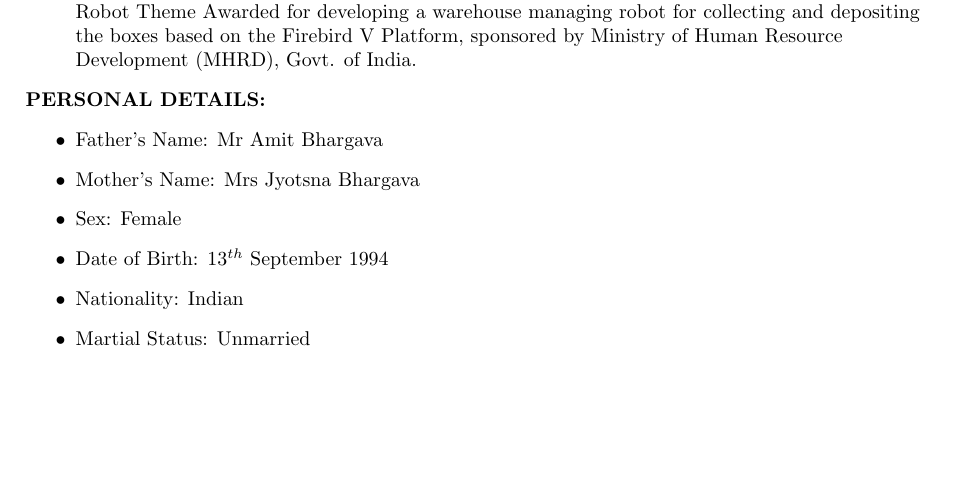
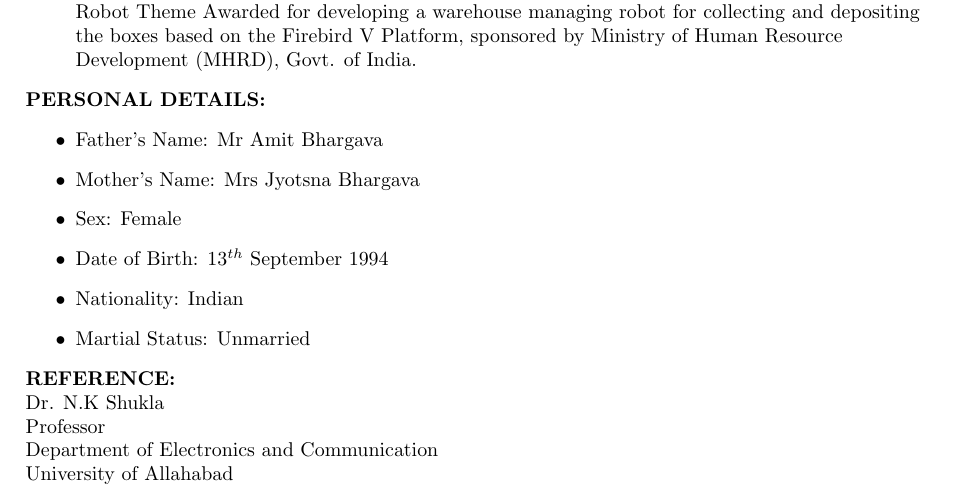
Before and after one commit to apoorvabhargava/Apoorva_Resume, a LaTeX document (part12.tex): part of page 2 of 2, cut so that both start at the same text, the shorter picture padded with empty space. Compiled offline with pdfLaTeX.

Commit message:
Reference Added

```diff
--- a/part11.tex
+++ b/part12.tex
@@ -102,4 +102,10 @@ To complete my project in given span of time with hardwork and dedication using
 	\item Martial Status: Unmarried
 \end{itemize}
 
+\textbf{REFERENCE:}\\
+Dr. N.K Shukla\\
+Professor\\
+Department of Electronics and Communication\\
+University of Allahabad\\
+
 \end{document}
```
Also changed, not shown: part11.pdf (deleted), part12.pdf (added), 6 other files.
